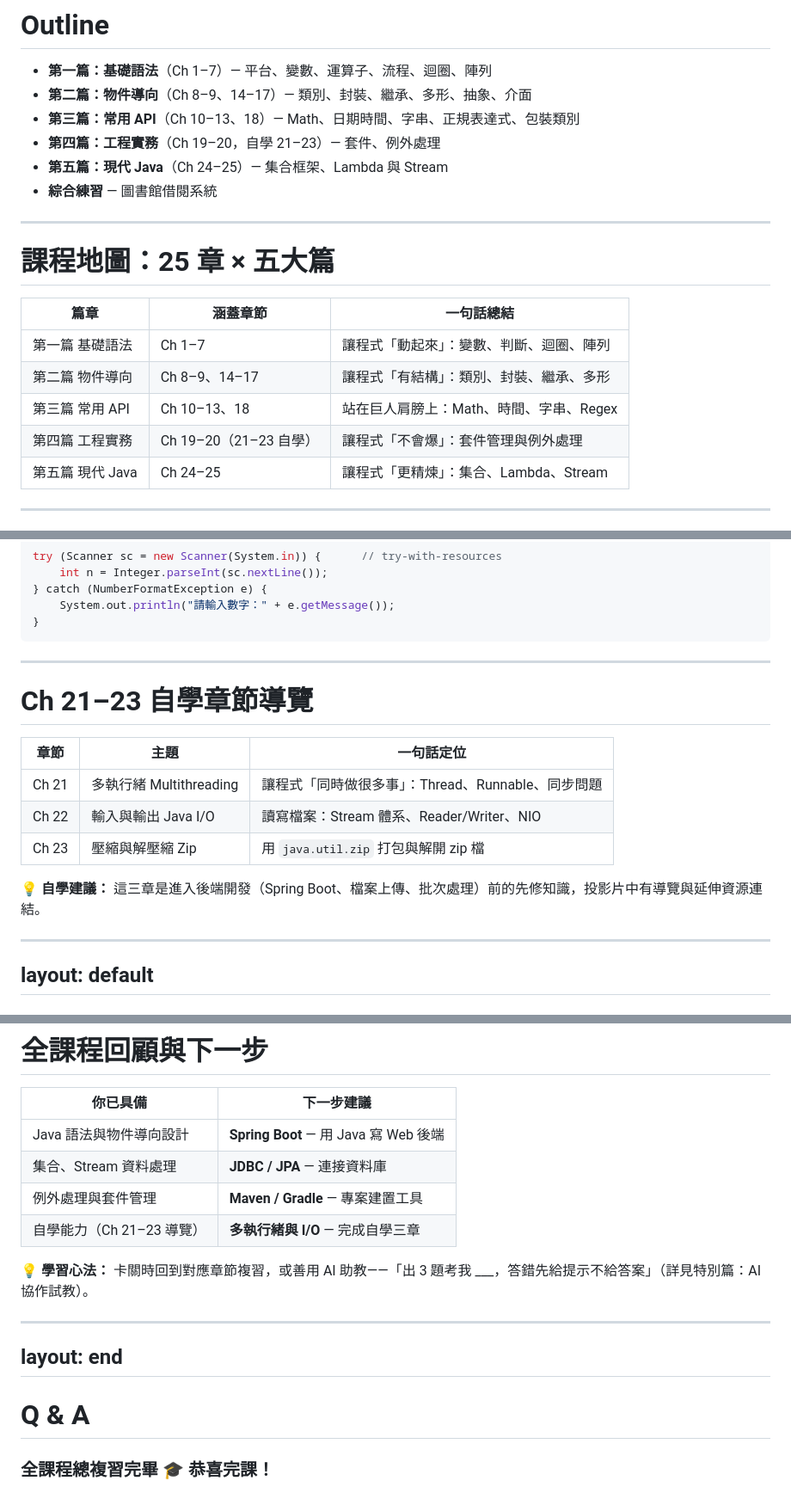
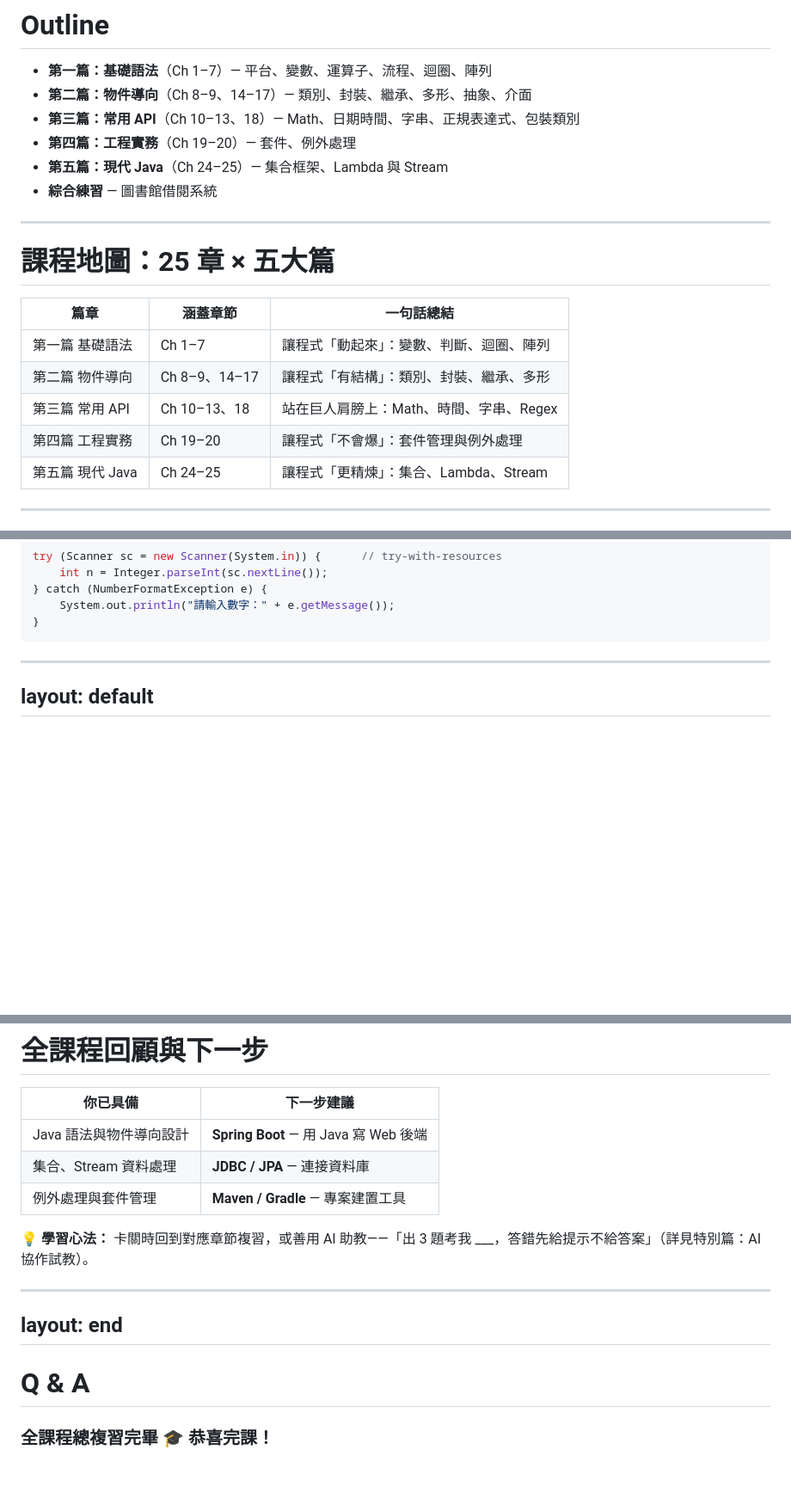
Before and after one commit to gagahsu/slidev-java, a Markdown page: ch26-course-review.md, 3 parts joined by grey strips. Shown at 86% size. Drawn GitHub-style; blank space fills up the shorter version.

Commit message:
Remove Ch21-23 self-study references from ch26 course review

```diff
--- a/ch26-course-review.md
+++ b/ch26-course-review.md
@@ -62,7 +62,7 @@ layout: default
 - **第一篇：基礎語法**（Ch 1–7）— 平台、變數、運算子、流程、迴圈、陣列
 - **第二篇：物件導向**（Ch 8–9、14–17）— 類別、封裝、繼承、多形、抽象、介面
 - **第三篇：常用 API**（Ch 10–13、18）— Math、日期時間、字串、正規表達式、包裝類別
-- **第四篇：工程實務**（Ch 19–20，自學 21–23）— 套件、例外處理
+- **第四篇：工程實務**（Ch 19–20）— 套件、例外處理
 - **第五篇：現代 Java**（Ch 24–25）— 集合框架、Lambda 與 Stream
 - **綜合練習** — 圖書館借閱系統
 
@@ -83,7 +83,7 @@ layout: default
 | 第一篇 基礎語法 | Ch 1–7 | 讓程式「動起來」：變數、判斷、迴圈、陣列 |
 | 第二篇 物件導向 | Ch 8–9、14–17 | 讓程式「有結構」：類別、封裝、繼承、多形 |
 | 第三篇 常用 API | Ch 10–13、18 | 站在巨人肩膀上：Math、時間、字串、Regex |
-| 第四篇 工程實務 | Ch 19–20（21–23 自學） | 讓程式「不會爆」：套件管理與例外處理 |
+| 第四篇 工程實務 | Ch 19–20 | 讓程式「不會爆」：套件管理與例外處理 |
 | 第五篇 現代 Java | Ch 24–25 | 讓程式「更精煉」：集合、Lambda、Stream |
 
 <!--
@@ -799,28 +799,6 @@ try (Scanner sc = new Scanner(System.in)) {      // try-with-resources
 
 【回顧指引】
 Throwable 階層圖、自訂例外完整範例在 Ch 20。
--->
-
----
-
-# Ch 21–23 自學章節導覽
-
-| 章節 | 主題 | 一句話定位 |
-| --- | --- | --- |
-| Ch 21 | 多執行緒 Multithreading | 讓程式「同時做很多事」：Thread、Runnable、同步問題 |
-| Ch 22 | 輸入與輸出 Java I/O | 讀寫檔案：Stream 體系、Reader/Writer、NIO |
-| Ch 23 | 壓縮與解壓縮 Zip | 用 `java.util.zip` 打包與解開 zip 檔 |
-
-<div class="mt-4 p-3 bg-blue-50 border-l-4 border-blue-400 text-gray-700 text-sm text-left">
-💡 <b>自學建議：</b> 這三章是進入後端開發（Spring Boot、檔案上傳、批次處理）前的先修知識，投影片中有導覽與延伸資源連結。
-</div>
-
-<!--
-【核心說明】
-這三章列自學不是因為不重要，而是因為它們的「使用場景」在真實專案（Web 伺服器、檔案處理）中才會完整浮現。課程主線先把物件導向和集合打穩，這三章等有場景時再回來學，效率最高。
-
-【回顧指引】
-每章的投影片都有「這是什麼／用在哪裡／為何列自學」的說明與推薦學習資源。
 -->
 
 ---
@@ -1055,7 +1033,6 @@ borrow 方法是「防禦式程式設計」的縮影：三層檢查（格式 →
 | Java 語法與物件導向設計 | **Spring Boot** — 用 Java 寫 Web 後端 |
 | 集合、Stream 資料處理 | **JDBC / JPA** — 連接資料庫 |
 | 例外處理與套件管理 | **Maven / Gradle** — 專案建置工具 |
-| 自學能力（Ch 21–23 導覽） | **多執行緒與 I/O** — 完成自學三章 |
 
 <div class="mt-4 p-3 bg-blue-50 border-l-4 border-blue-400 text-gray-700 text-sm text-left">
 💡 <b>學習心法：</b> 卡關時回到對應章節複習，或善用 AI 助教——「出 3 題考我 ___，答錯先給提示不給答案」（詳見特別篇：AI 協作試教）。
@@ -1082,7 +1059,7 @@ layout: end
 
 <!--
 【結尾】
-開放提問。常見問題方向：面試考什麼（封裝、多形、equals/hashCode、集合選用）、下一步學什麼（Spring Boot）、自學三章的優先順序（先 I/O 再多執行緒）。
+開放提問。常見問題方向：面試考什麼（封裝、多形、equals/hashCode、集合選用）、下一步學什麼（Spring Boot）。
 
 也可以現場示範用 AI 出題複習——把總複習的任何一頁貼給 AI：「根據這頁內容出 3 題考我」。
 -->
```
Also changed, not shown: other parts of ch26-course-review.md (+1 -1 lines).
